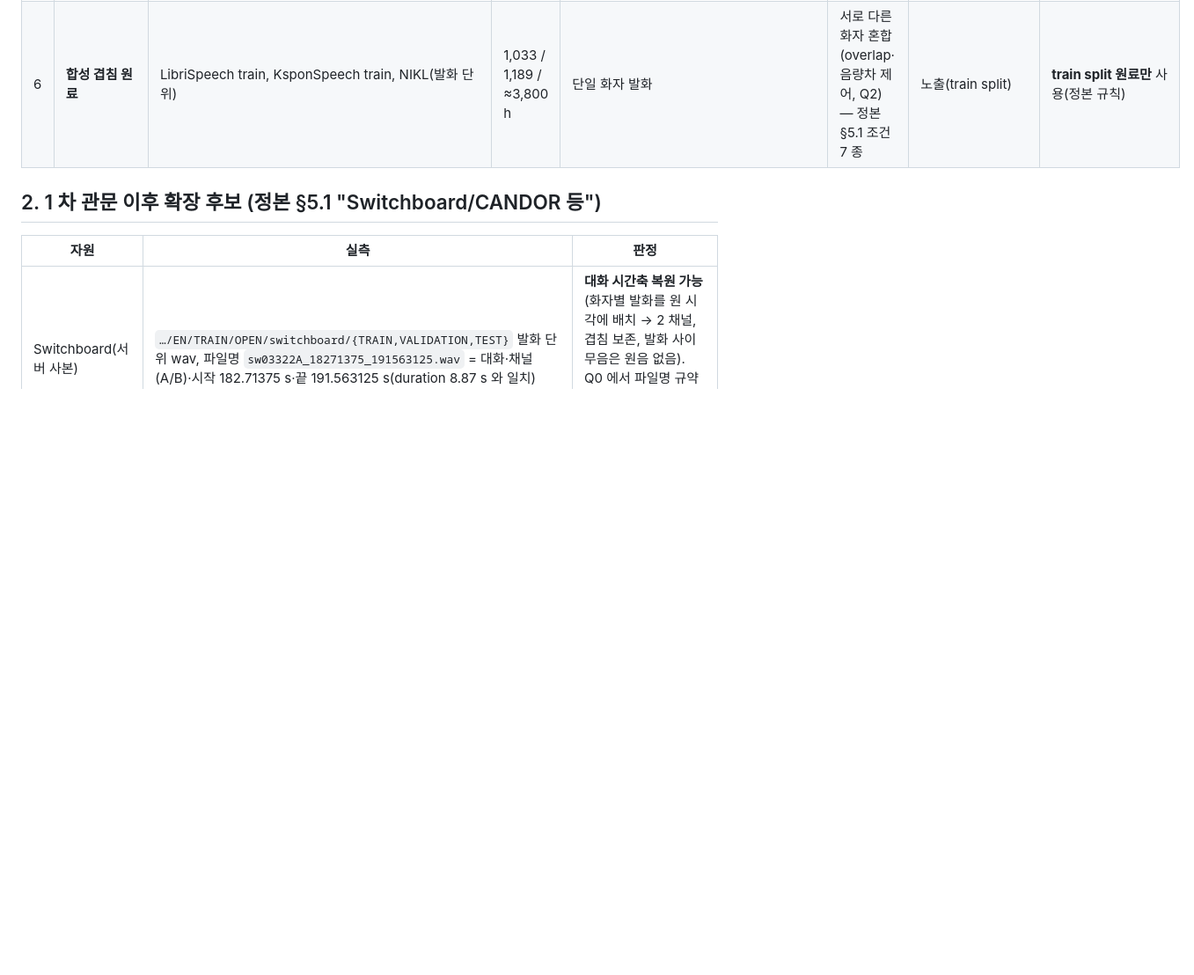
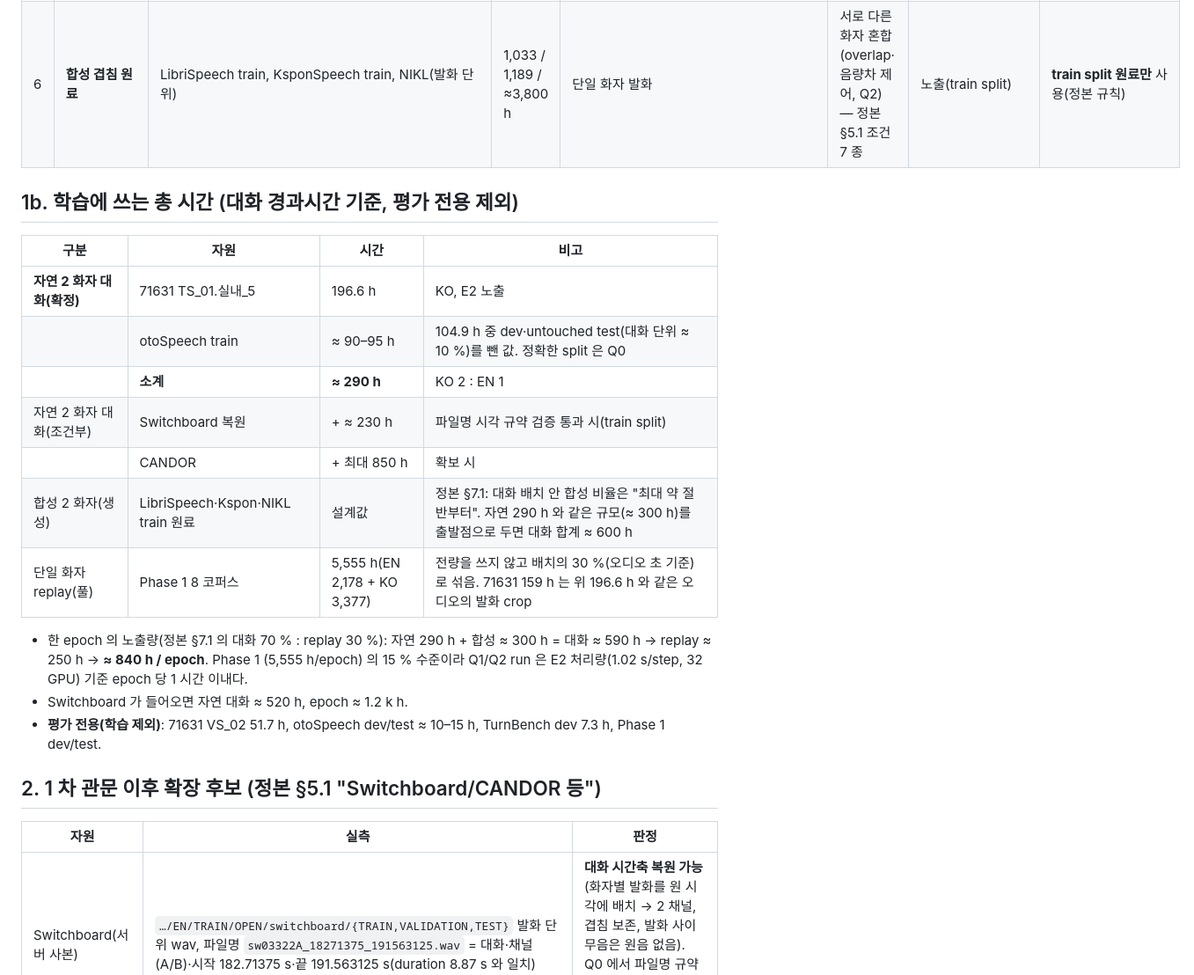
Before and after one commit to tskim9439/VAP, a Markdown page: wiki/outputs/output-phase2-data-inventory.md, the part around the change. Shown at 88% size. Rendered like a GitHub page; blank space fills up the shorter version.

Commit message:
wiki: Phase 2 데이터 목록에 학습 총 시간 정리(§1b)
Co-Authored-By: Claude Fable 5.1 <noreply@anthropic.com>
Claude-Session: https://claude.ai/code/session_017m2JMjNZ4Ljd9aZV2hx5K9

```diff
--- a/wiki/outputs/output-phase2-data-inventory.md
+++ b/wiki/outputs/output-phase2-data-inventory.md
@@ -26,6 +26,23 @@ sources:
 | 4 | **TurnBench dev** | `/soundai/DB/raw/turnbench/dev/data` (parquet 3 shard) | 38 대화, 7.3 h | dual-channel + gold EOT/INT | **EN 평가 전용**(Q3, 공식 scorer) | 미노출 | 평가만. test(116 대화)는 오디오만 있어 제출용 |
 | 5 | **Phase 1 단일 화자 데이터** | Phase 1 manifest 8 종 | EN 2.2 k h + KO 3.4 k h(≈5.6 k h) | E2 와 같은 TN·split | 단일 화자 ASR **replay**(모든 Q), turn 손실 마스크 | 노출(당연) | Phase 1 train split 그대로, dev/test 는 가드레일 평가에 |
 | 6 | **합성 겹침 원료** | LibriSpeech train, KsponSpeech train, NIKL(발화 단위) | 1,033 / 1,189 / ≈3,800 h | 단일 화자 발화 | 서로 다른 화자 혼합(overlap·음량차 제어, Q2) — 정본 §5.1 조건 7 종 | 노출(train split) | **train split 원료만** 사용(정본 규칙) |
+
+
+## 1b. 학습에 쓰는 총 시간 (대화 경과시간 기준, 평가 전용 제외)
+
+| 구분 | 자원 | 시간 | 비고 |
+|---|---|---|---|
+| **자연 2 화자 대화(확정)** | 71631 TS_01.실내_5 | 196.6 h | KO, E2 노출 |
+| | otoSpeech train | ≈ 90–95 h | 104.9 h 중 dev·untouched test(대화 단위 ≈ 10 %)를 뺀 값. 정확한 split 은 Q0 |
+| | **소계** | **≈ 290 h** | KO 2 : EN 1 |
+| 자연 2 화자 대화(조건부) | Switchboard 복원 | + ≈ 230 h | 파일명 시각 규약 검증 통과 시(train split) |
+| | CANDOR | + 최대 850 h | 확보 시 |
+| 합성 2 화자(생성) | LibriSpeech·Kspon·NIKL train 원료 | 설계값 | 정본 §7.1: 대화 배치 안 합성 비율은 "최대 약 절반부터". 자연 290 h 와 같은 규모(≈ 300 h)를 출발점으로 두면 대화 합계 ≈ 600 h |
+| 단일 화자 replay(풀) | Phase 1 8 코퍼스 | 5,555 h(EN 2,178 + KO 3,377) | 전량을 쓰지 않고 배치의 30 %(오디오 초 기준)로 섞음. 71631 159 h 는 위 196.6 h 와 같은 오디오의 발화 crop |
+
+- 한 epoch 의 노출량(정본 §7.1 의 대화 70 % : replay 30 %): 자연 290 h + 합성 ≈ 300 h = 대화 ≈ 590 h → replay ≈ 250 h → **≈ 840 h / epoch**. Phase 1 (5,555 h/epoch) 의 15 % 수준이라 Q1/Q2 run 은 E2 처리량(1.02 s/step, 32 GPU) 기준 epoch 당 1 시간 이내다.
+- Switchboard 가 들어오면 자연 대화 ≈ 520 h, epoch ≈ 1.2 k h.
+- **평가 전용(학습 제외)**: 71631 VS_02 51.7 h, otoSpeech dev/test ≈ 10–15 h, TurnBench dev 7.3 h, Phase 1 dev/test.
 
 ## 2. 1 차 관문 이후 확장 후보 (정본 §5.1 "Switchboard/CANDOR 등")
 
```
